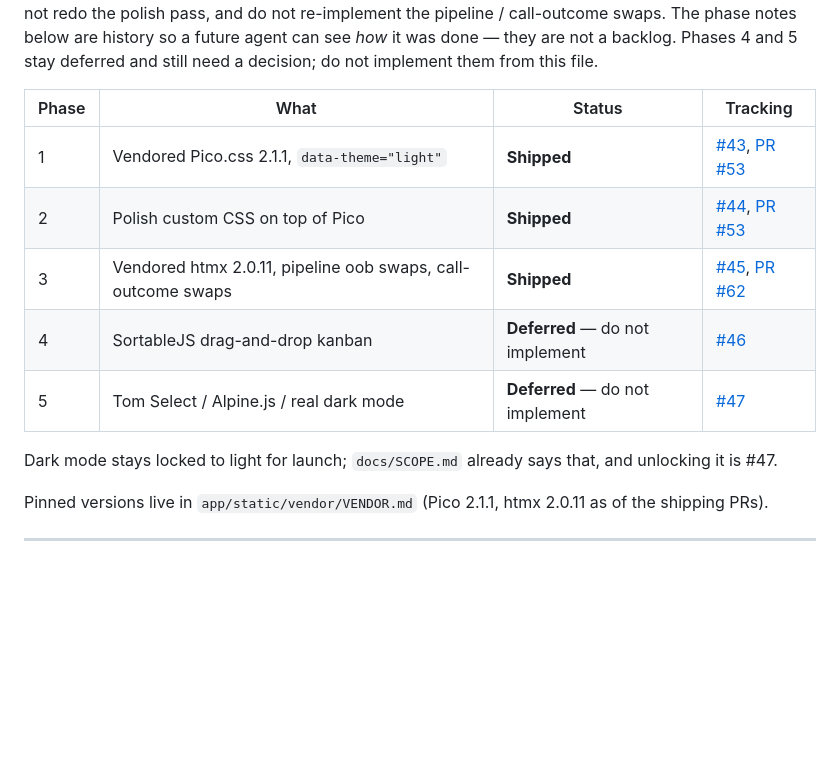
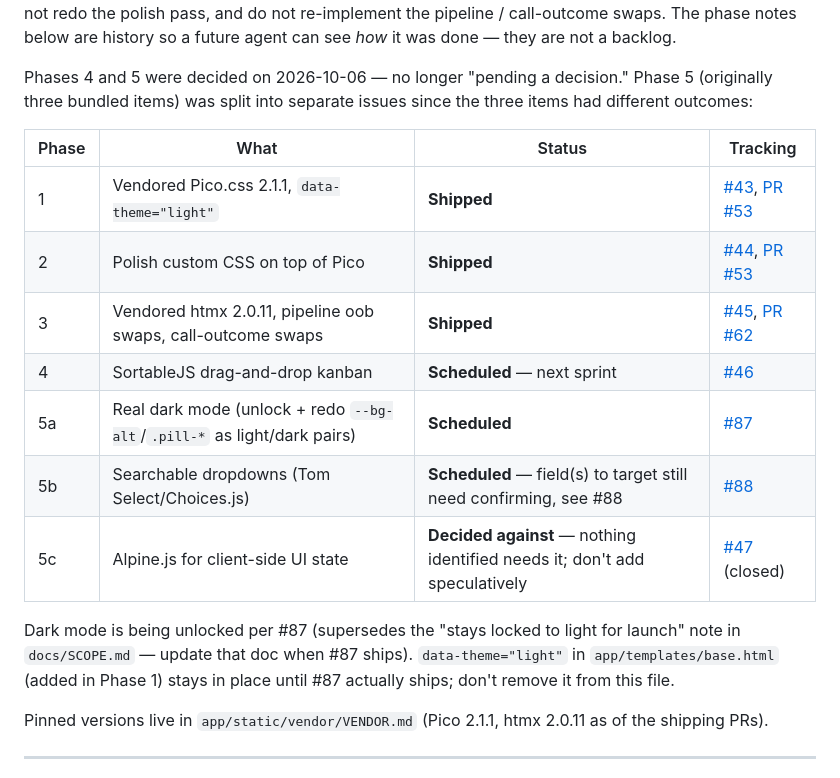
Before and after one commit to sevasek/agent-crm, a Markdown page: docs/UI_UPGRADE_PLAN.md, the part around one of its changes. Rendered like a GitHub page; blank space fills up the shorter version.

Commit message:
Record Phase 4/5 decisions: schedule drag-and-drop and dark mode, split searchable dropdowns, drop Alpine.js
Phase 4 (#46) and Phase 5 (#47) were sitting as "needs a decision."
Decided 2026-10-06: drag-and-drop scheduled, dark mode scheduled (#87),
searchable dropdowns scheduled pending which field (#88), Alpine.js
decided against (no identified need). #47 closed as superseded by #87/#88.

Co-Authored-By: Claude Sonnet 5 <noreply@anthropic.com>

```diff
--- a/docs/UI_UPGRADE_PLAN.md
+++ b/docs/UI_UPGRADE_PLAN.md
@@ -12,19 +12,26 @@ fully offline and self-hosted. No `package.json`, no Node, no build step.
 Do not re-vendor Pico or htmx, do not redo the polish pass, and do not
 re-implement the pipeline / call-outcome swaps. The phase notes below are
 history so a future agent can see *how* it was done — they are not a
-backlog. Phases 4 and 5 stay deferred and still need a decision; do not
-implement them from this file.
+backlog.
+
+Phases 4 and 5 were decided on 2026-10-06 — no longer "pending a decision."
+Phase 5 (originally three bundled items) was split into separate issues
+since the three items had different outcomes:
 
 | Phase | What | Status | Tracking |
 |---|---|---|---|
 | 1 | Vendored Pico.css 2.1.1, `data-theme="light"` | **Shipped** | [#43](https://github.com/sevasek/agent-crm/issues/43), [PR #53](https://github.com/sevasek/agent-crm/pull/53) |
 | 2 | Polish custom CSS on top of Pico | **Shipped** | [#44](https://github.com/sevasek/agent-crm/issues/44), [PR #53](https://github.com/sevasek/agent-crm/pull/53) |
 | 3 | Vendored htmx 2.0.11, pipeline oob swaps, call-outcome swaps | **Shipped** | [#45](https://github.com/sevasek/agent-crm/issues/45), [PR #62](https://github.com/sevasek/agent-crm/pull/62) |
-| 4 | SortableJS drag-and-drop kanban | **Deferred** — do not implement | [#46](https://github.com/sevasek/agent-crm/issues/46) |
-| 5 | Tom Select / Alpine.js / real dark mode | **Deferred** — do not implement | [#47](https://github.com/sevasek/agent-crm/issues/47) |
+| 4 | SortableJS drag-and-drop kanban | **Scheduled** — next sprint | [#46](https://github.com/sevasek/agent-crm/issues/46) |
+| 5a | Real dark mode (unlock + redo `--bg-alt`/`.pill-*` as light/dark pairs) | **Scheduled** | [#87](https://github.com/sevasek/agent-crm/issues/87) |
+| 5b | Searchable dropdowns (Tom Select/Choices.js) | **Scheduled** — field(s) to target still need confirming, see #88 | [#88](https://github.com/sevasek/agent-crm/issues/88) |
+| 5c | Alpine.js for client-side UI state | **Decided against** — nothing identified needs it; don't add speculatively | [#47](https://github.com/sevasek/agent-crm/issues/47) (closed) |
 
-Dark mode stays locked to light for launch; `docs/SCOPE.md` already says
-that, and unlocking it is #47.
+Dark mode is being unlocked per #87 (supersedes the "stays locked to light
+for launch" note in `docs/SCOPE.md` — update that doc when #87 ships).
+`data-theme="light"` in `app/templates/base.html` (added in Phase 1) stays
+in place until #87 actually ships; don't remove it from this file.
 
 Pinned versions live in `app/static/vendor/VENDOR.md` (Pico 2.1.1, htmx
 2.0.11 as of the shipping PRs).
```
Also changed, not shown: other parts of docs/UI_UPGRADE_PLAN.md (+1 -1 lines).
